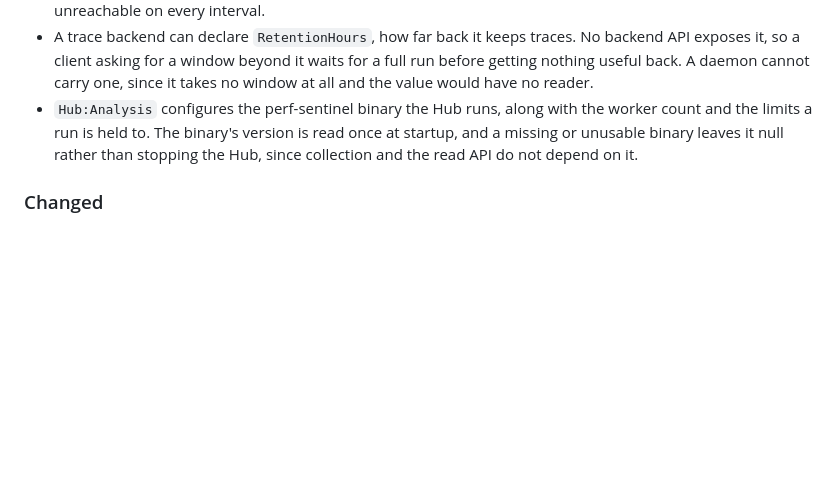
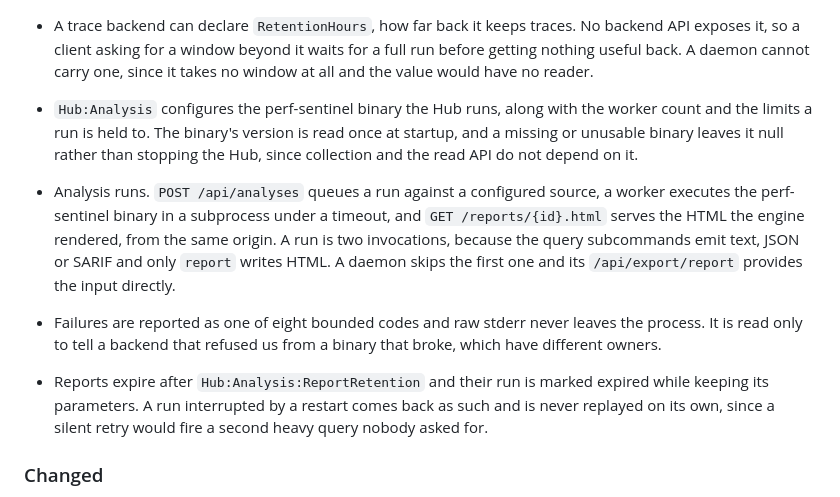
Before and after one commit to robintra/PerfSentinelHub, a Markdown page: CHANGELOG.md, the part around the change. Rendered like a GitHub page; blank space fills up the shorter version.

```diff
--- a/CHANGELOG.md
+++ b/CHANGELOG.md
@@ -22,6 +22,18 @@ All notable changes to PerfSentinelHub are recorded here.
   unusable binary leaves it null rather than stopping the Hub, since collection and the read API
   do not depend on it.
 
+- Analysis runs. `POST /api/analyses` queues a run against a configured source, a worker executes
+  the perf-sentinel binary in a subprocess under a timeout, and `GET /reports/{id}.html` serves the
+  HTML the engine rendered, from the same origin. A run is two invocations, because the query
+  subcommands emit text, JSON or SARIF and only `report` writes HTML. A daemon skips the first one
+  and its `/api/export/report` provides the input directly.
+- Failures are reported as one of eight bounded codes and raw stderr never leaves the process. It
+  is read only to tell a backend that refused us from a binary that broke, which have different
+  owners.
+- Reports expire after `Hub:Analysis:ReportRetention` and their run is marked expired while keeping
+  its parameters. A run interrupted by a restart comes back as such and is never replayed on its
+  own, since a silent retry would fire a second heavy query nobody asked for.
+
 ### Changed
 
 - JSON responses use snake_case property names, matching the envelope perf-sentinel itself emits.
```
Also changed, not shown: README.md (+33 -2 lines).
